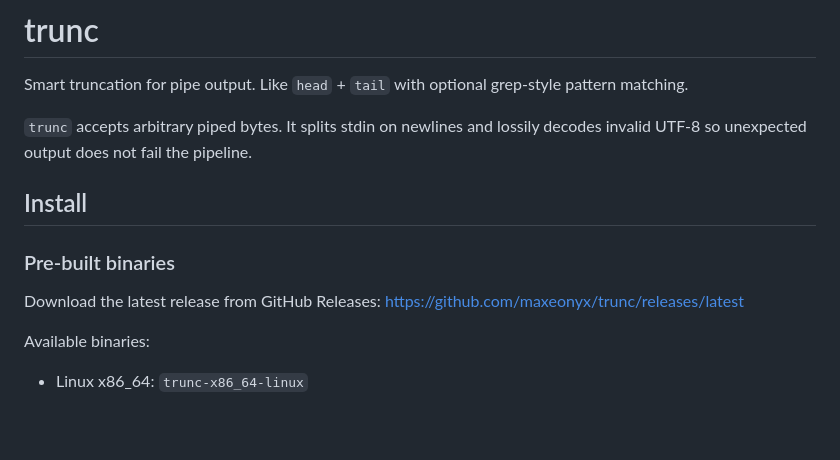
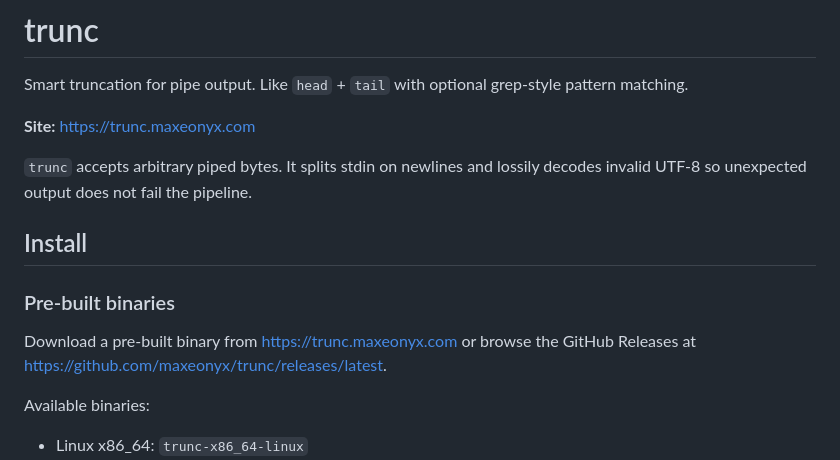
Before and after one commit to maxeonyx/trunc, a Markdown page: README.md, the part around the change. GitHub-like rendering; blank space fills up the shorter version.

Commit message:
Document the canonical trunc site

```diff
--- a/README.md
+++ b/README.md
@@ -1,6 +1,8 @@
 # trunc
 
 Smart truncation for pipe output. Like `head` + `tail` with optional grep-style pattern matching.
+
+**Site:** https://trunc.maxeonyx.com
 
 `trunc` accepts arbitrary piped bytes. It splits stdin on newlines and lossily decodes invalid UTF-8 so unexpected output does not fail the pipeline.
 
@@ -8,7 +10,7 @@ Smart truncation for pipe output. Like `head` + `tail` with optional grep-style
 
 ### Pre-built binaries
 
-Download the latest release from GitHub Releases: https://github.com/maxeonyx/trunc/releases/latest
+Download a pre-built binary from https://trunc.maxeonyx.com or browse the GitHub Releases at https://github.com/maxeonyx/trunc/releases/latest.
 
 Available binaries:
 
```
Also changed, not shown: AGENTS.md (+4 -12 lines).
